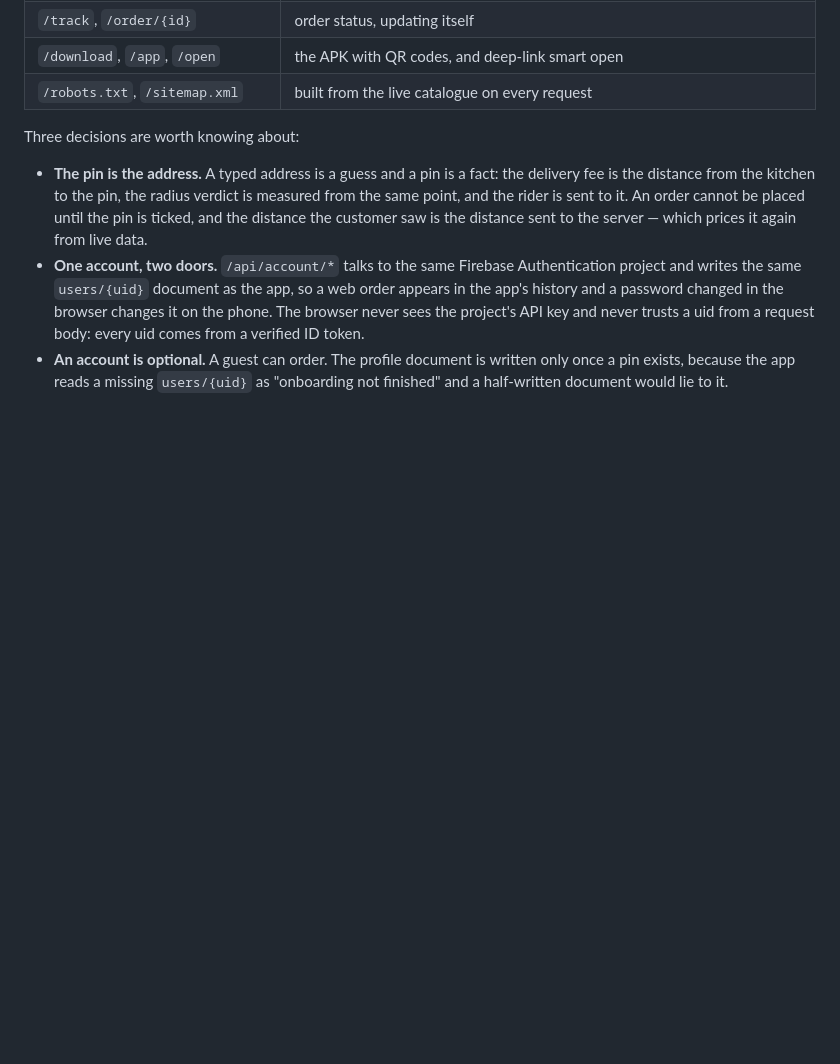
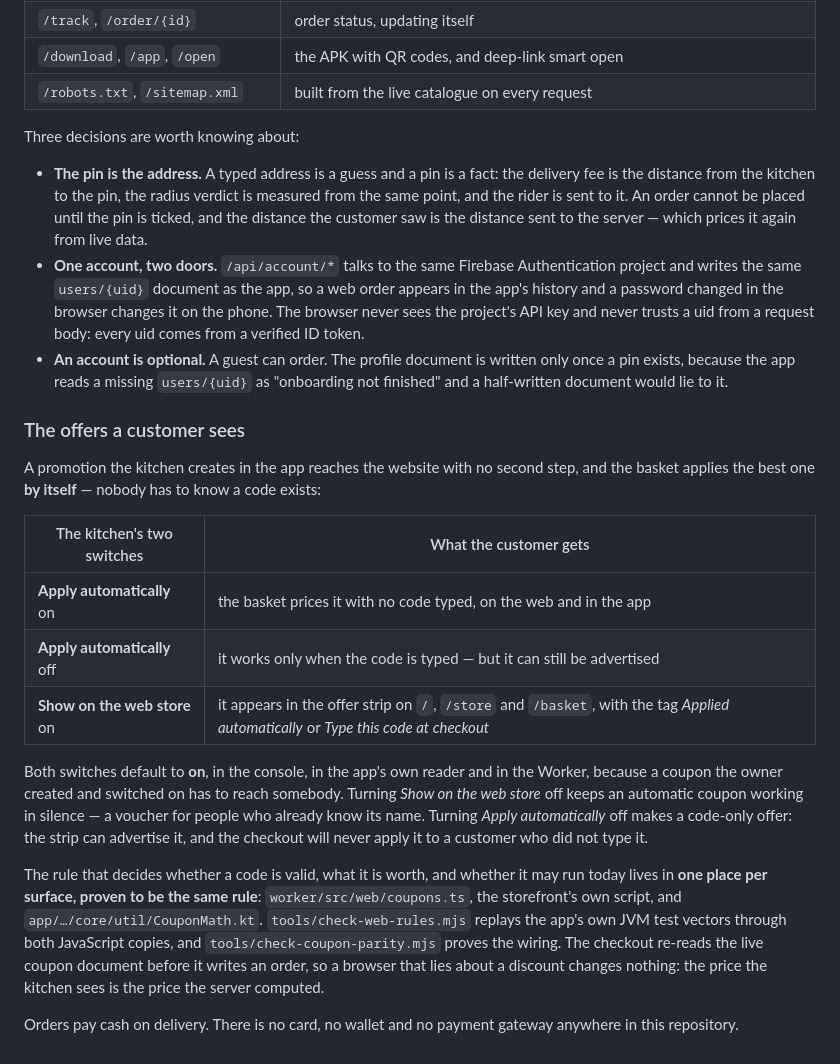
Before and after one commit to bsdc-info-bd/undal, a Markdown page: README.md, the part around the change. GitHub-like rendering; blank space fills up the shorter version.

Commit message:
README: what the two coupon switches do, in the owner's words
The last section of the storefront chapter is the one an owner reads while
standing in the kitchen: which switch makes a promotion apply itself, which one
makes it visible, and why both default to on. Also states the cash-on-delivery
rule and where the shared rule lives, so the next person to touch a coupon knows
there are three copies and a gate that compares them.

Co-authored-by: arena-agent <297053741+arena-agent@users.noreply.github.com>

```diff
--- a/README.md
+++ b/README.md
@@ -358,3 +358,35 @@ Three decisions are worth knowing about:
 - **An account is optional.** A guest can order. The profile document is written
   only once a pin exists, because the app reads a missing `users/{uid}` as
   "onboarding not finished" and a half-written document would lie to it.
+
+### The offers a customer sees
+
+A promotion the kitchen creates in the app reaches the website with no second
+step, and the basket applies the best one **by itself** — nobody has to know a
+code exists:
+
+| The kitchen's two switches | What the customer gets |
+| --- | --- |
+| **Apply automatically** on | the basket prices it with no code typed, on the web and in the app |
+| **Apply automatically** off | it works only when the code is typed — but it can still be advertised |
+| **Show on the web store** on | it appears in the offer strip on `/`, `/store` and `/basket`, with the tag *Applied automatically* or *Type this code at checkout* |
+
+Both switches default to **on**, in the console, in the app's own reader and in
+the Worker, because a coupon the owner created and switched on has to reach
+somebody. Turning *Show on the web store* off keeps an automatic coupon working
+in silence — a voucher for people who already know its name. Turning *Apply
+automatically* off makes a code-only offer: the strip can advertise it, and the
+checkout will never apply it to a customer who did not type it.
+
+The rule that decides whether a code is valid, what it is worth, and whether it
+may run today lives in **one place per surface, proven to be the same rule**:
+`worker/src/web/coupons.ts`, the storefront's own script, and
+`app/…/core/util/CouponMath.kt`. `tools/check-web-rules.mjs` replays the app's
+own JVM test vectors through both JavaScript copies, and
+`tools/check-coupon-parity.mjs` proves the wiring. The checkout re-reads the live
+coupon document before it writes an order, so a browser that lies about a
+discount changes nothing: the price the kitchen sees is the price the server
+computed.
+
+Orders pay cash on delivery. There is no card, no wallet and no payment gateway
+anywhere in this repository.
```
